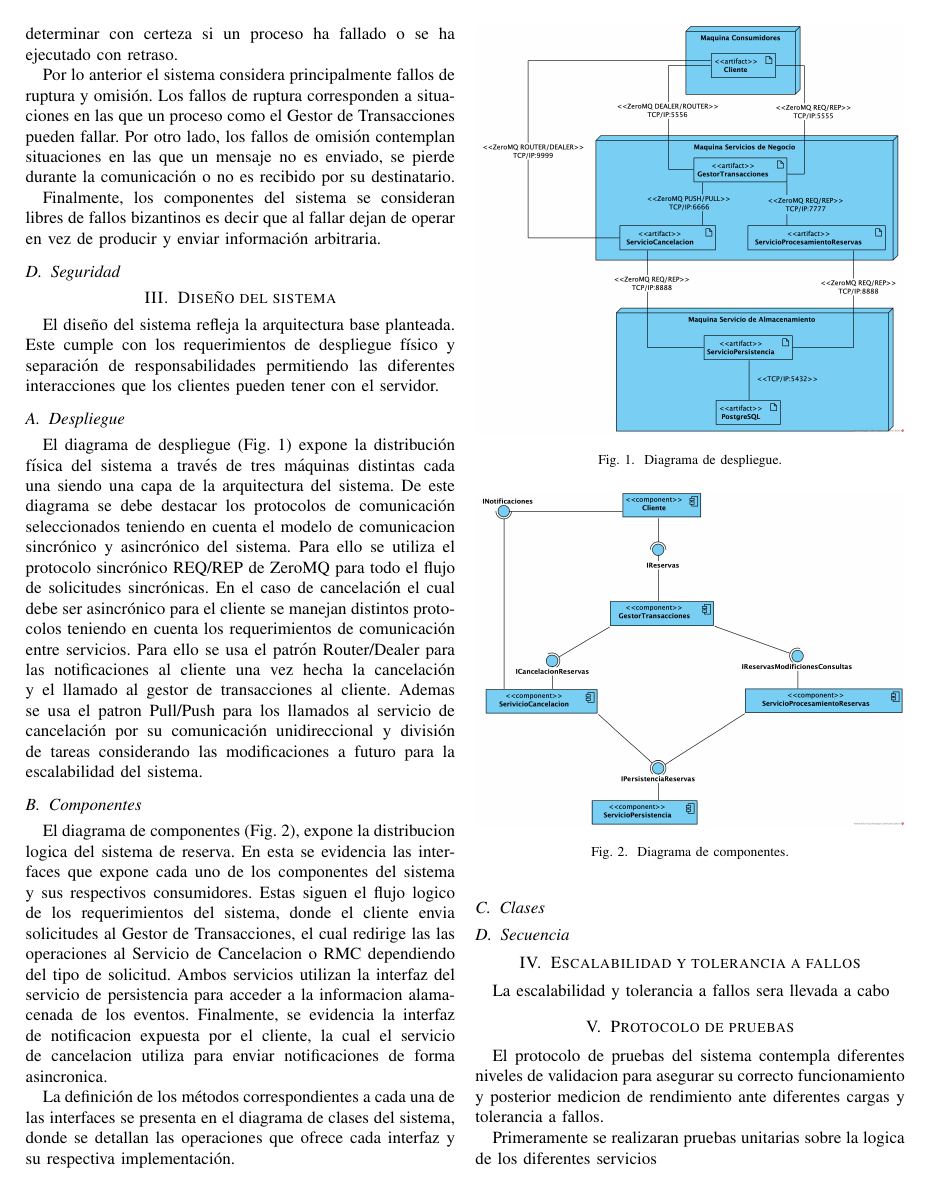
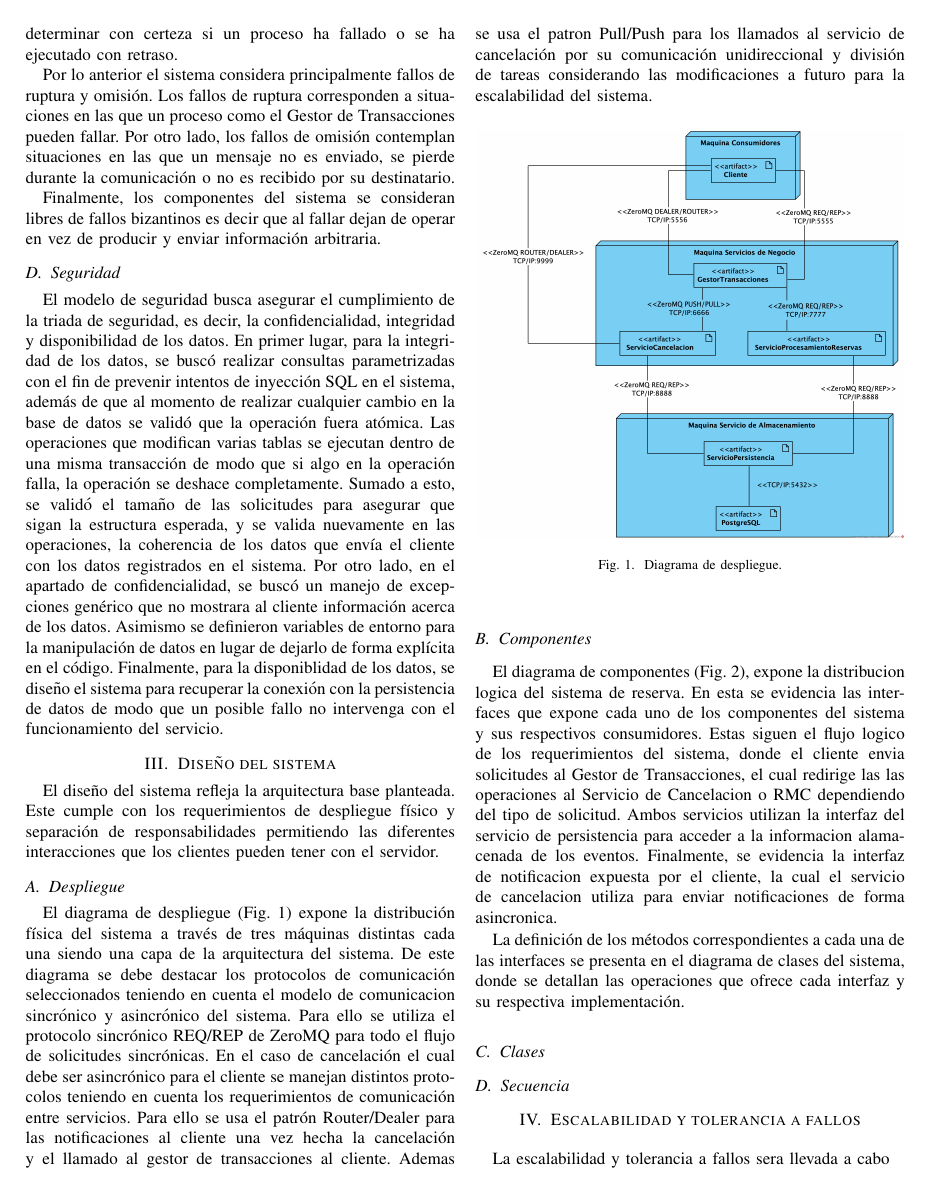
Before and after one commit to lorenzoramirez-lrc/ticket-reservation-system, a LaTeX paper (docs/report/report.tex): page 2 of 4. Compiled offline with pdfLaTeX; a missing font is replaced by an installed copy or a similar font; a LaTeX package or settings file that is missing is left out.

Commit message:
docs:Security details

```diff
--- a/docs/report/report.tex
+++ b/docs/report/report.tex
@@ -95,6 +95,7 @@ en vez de producir y enviar información arbitraria.
 
 \subsection{Seguridad}
 
+El modelo de seguridad busca asegurar el cumplimiento de la triada de seguridad, es decir, la confidencialidad, integridad y disponibilidad de los datos. En primer lugar, para la integridad de los datos, se buscó realizar consultas parametrizadas con el fin de prevenir intentos de inyección SQL en el sistema, además de que al momento de realizar cualquier cambio en la base de datos se validó que la operación fuera atómica. Las operaciones que modifican varias tablas se ejecutan dentro de una misma transacción de modo que si algo en la operación falla, la operación se deshace completamente. Sumado a esto, se validó el tamaño de las solicitudes para asegurar que sigan la estructura esperada, y se valida nuevamente en las operaciones, la coherencia de los datos que envía el cliente con los datos registrados en el sistema. Por otro lado, en el apartado de confidencialidad, se buscó un manejo de excepciones genérico que no mostrara al cliente información acerca de los datos. Asimismo se definieron variables de entorno para la manipulación de datos en lugar de dejarlo de forma explícita en el código. Finalmente, para la disponiblidad de los datos, se diseño el sistema para recuperar la conexión con la persistencia de datos de modo que un posible fallo no intervenga con el funcionamiento del servicio.
 
 \section{Diseño del sistema}
 
```
